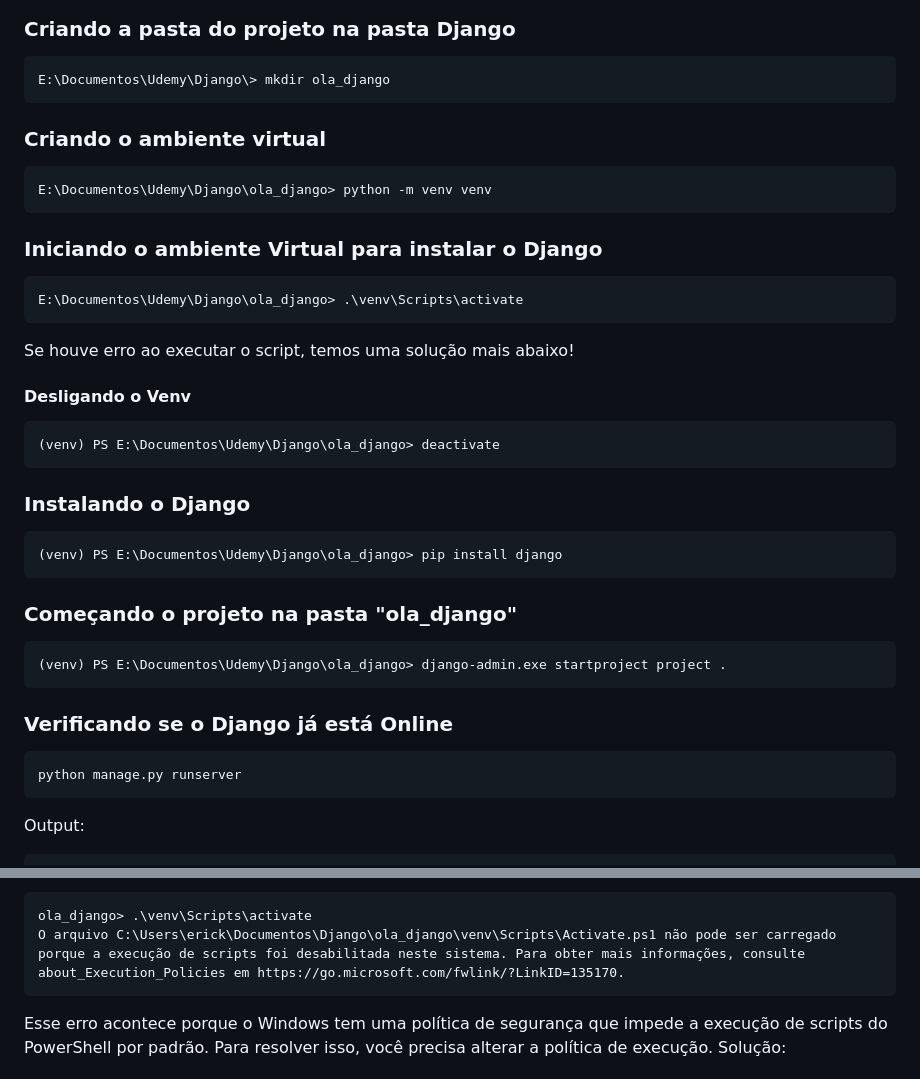
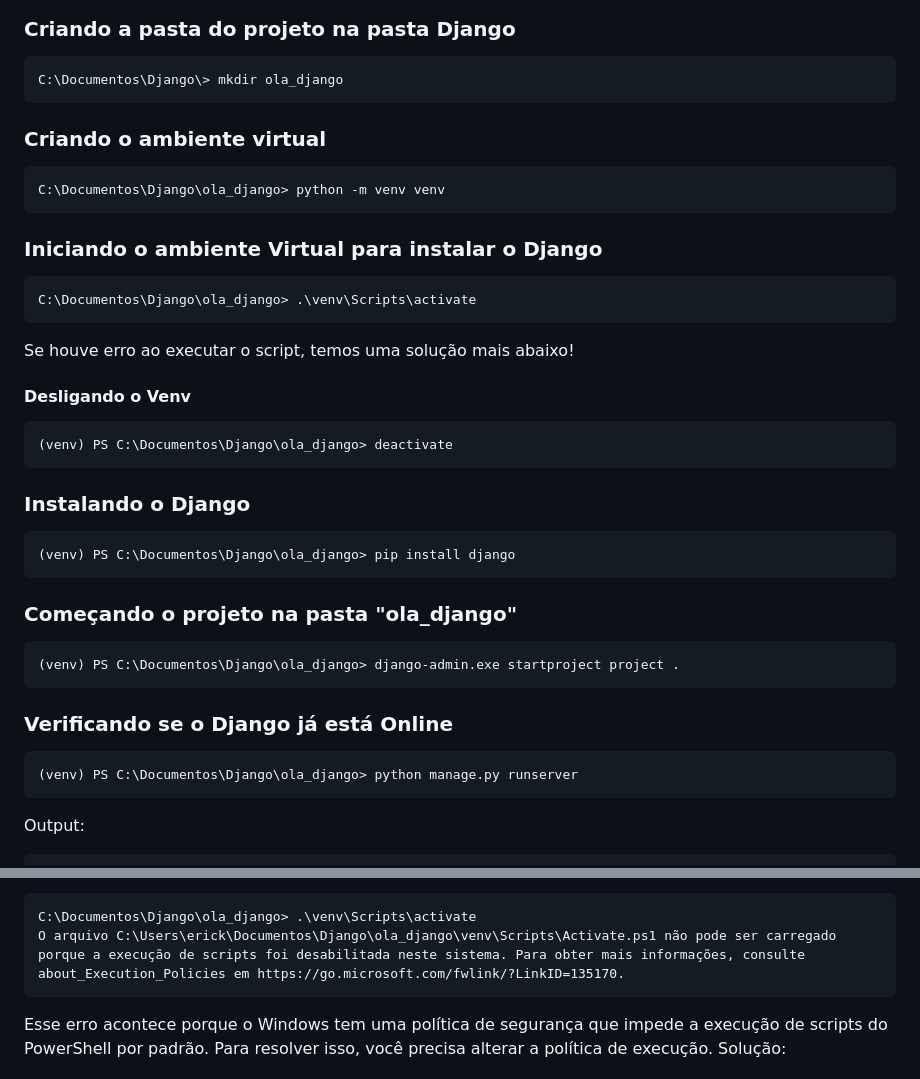
Before and after one commit to BiraBalaZ/ola_django, a Markdown page: readme.md, 2 parts joined by grey strips. Drawn GitHub-style.

```diff
--- a/readme.md
+++ b/readme.md
@@ -4,27 +4,27 @@
 <h3>No diretório que você vai criar o projeto e com o Python instalado na máquina, você vai criar um ambiente virtual</h3>
 
 <h3>Criando a pasta do projeto na pasta Django</h3>
-<pre>E:\Documentos\Udemy\Django\> mkdir ola_django</pre>
+<pre>C:\Documentos\Django\> mkdir ola_django</pre>
 
 <h3>Criando o ambiente virtual</h3>
-<pre>E:\Documentos\Udemy\Django\ola_django> python -m venv venv</pre>
+<pre>C:\Documentos\Django\ola_django> python -m venv venv</pre>
 
 <h3>Iniciando o ambiente Virtual para instalar o Django</h3>
-<pre>E:\Documentos\Udemy\Django\ola_django> .\venv\Scripts\activate</pre>
+<pre>C:\Documentos\Django\ola_django> .\venv\Scripts\activate</pre>
 
 <p style="background: red">Se houve erro ao executar o script, temos uma solução mais abaixo!</p>
 
 <h4>Desligando o Venv</h4>
-<pre>(venv) PS E:\Documentos\Udemy\Django\ola_django> deactivate</pre>
+<pre>(venv) PS C:\Documentos\Django\ola_django> deactivate</pre>
 
 <h3>Instalando o Django</h3>
-<pre>(venv) PS E:\Documentos\Udemy\Django\ola_django> pip install django</pre>
+<pre>(venv) PS C:\Documentos\Django\ola_django> pip install django</pre>
 
 <h3>Começando o projeto na pasta "ola_django"</h3>
-<pre>(venv) PS E:\Documentos\Udemy\Django\ola_django> django-admin.exe startproject project .</pre>
+<pre>(venv) PS C:\Documentos\Django\ola_django> django-admin.exe startproject project .</pre>
 
 <h3>Verificando se o Django já está Online</h3>
-<pre>python manage.py runserver</pre>
+<pre>(venv) PS C:\Documentos\Django\ola_django> python manage.py runserver</pre>
 
 <p>Output:</p>
 <pre>Starting development server at http://127.0.0.1:8000/
@@ -41,7 +41,7 @@ Quit the server with CTRL-BREAK.</pre>
 <img src="assets/error01.jpeg" alt="venv\Scripts\Activate.ps1 não pode ser carregado porque a execução de scripts foi desabilitada neste sistema">
 
 <p>No meu caso:</p>
-<pre>ola_django> .\venv\Scripts\activate
+<pre>C:\Documentos\Django\ola_django> .\venv\Scripts\activate
 O arquivo C:\Users\erick\Documentos\Django\ola_django\venv\Scripts\Activate.ps1 não pode ser carregado porque a execução de scripts foi desabilitada neste sistema. Para obter mais informações, consulte about_Execution_Policies em https://go.microsoft.com/fwlink/?LinkID=135170.</pre>
 
 <p>Esse erro acontece porque o Windows tem uma política de segurança que impede a execução de scripts do PowerShell por padrão. Para resolver isso, você precisa alterar a política de execução. Solução:</p>
```
Also changed, not shown: other parts of readme.md (+2 -2 lines).
